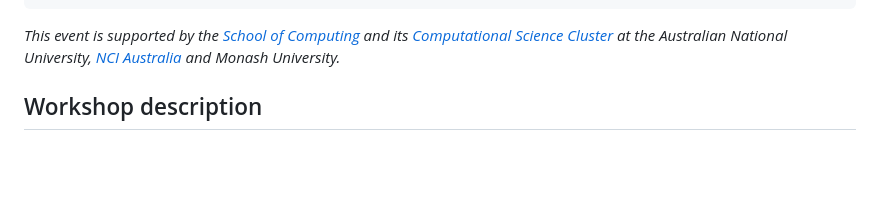
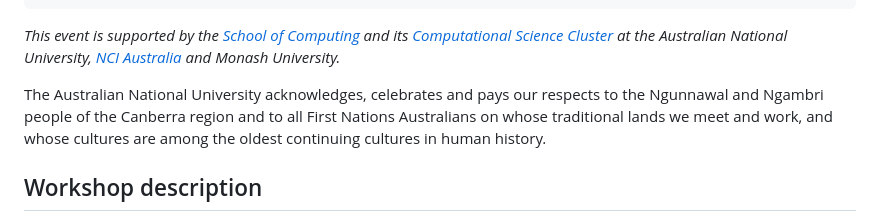
Before and after one commit to gridap/GridapWorkshopNCI2023, a Markdown page: index.md, the part around the change. Drawn GitHub-style; blank space fills up the shorter version.

Commit message:
Adding ack message

```diff
--- a/index.md
+++ b/index.md
@@ -18,6 +18,9 @@ the 28th and 29th of November, 2023.
 ~~~
 
 _This event is supported by the [School of Computing](https://comp.anu.edu.au/) and its [Computational Science Cluster](https://comp.anu.edu.au/research/clusters/computational-science/) at the Australian National University, [NCI Australia](https://nci.org.au/) and Monash University._
+
+
+The Australian National University acknowledges, celebrates and pays our respects to the Ngunnawal and Ngambri people of the Canberra region and to all First Nations Australians on whose traditional lands we meet and work, and whose cultures are among the oldest continuing cultures in human history.
 
 ## Workshop description
 
```
